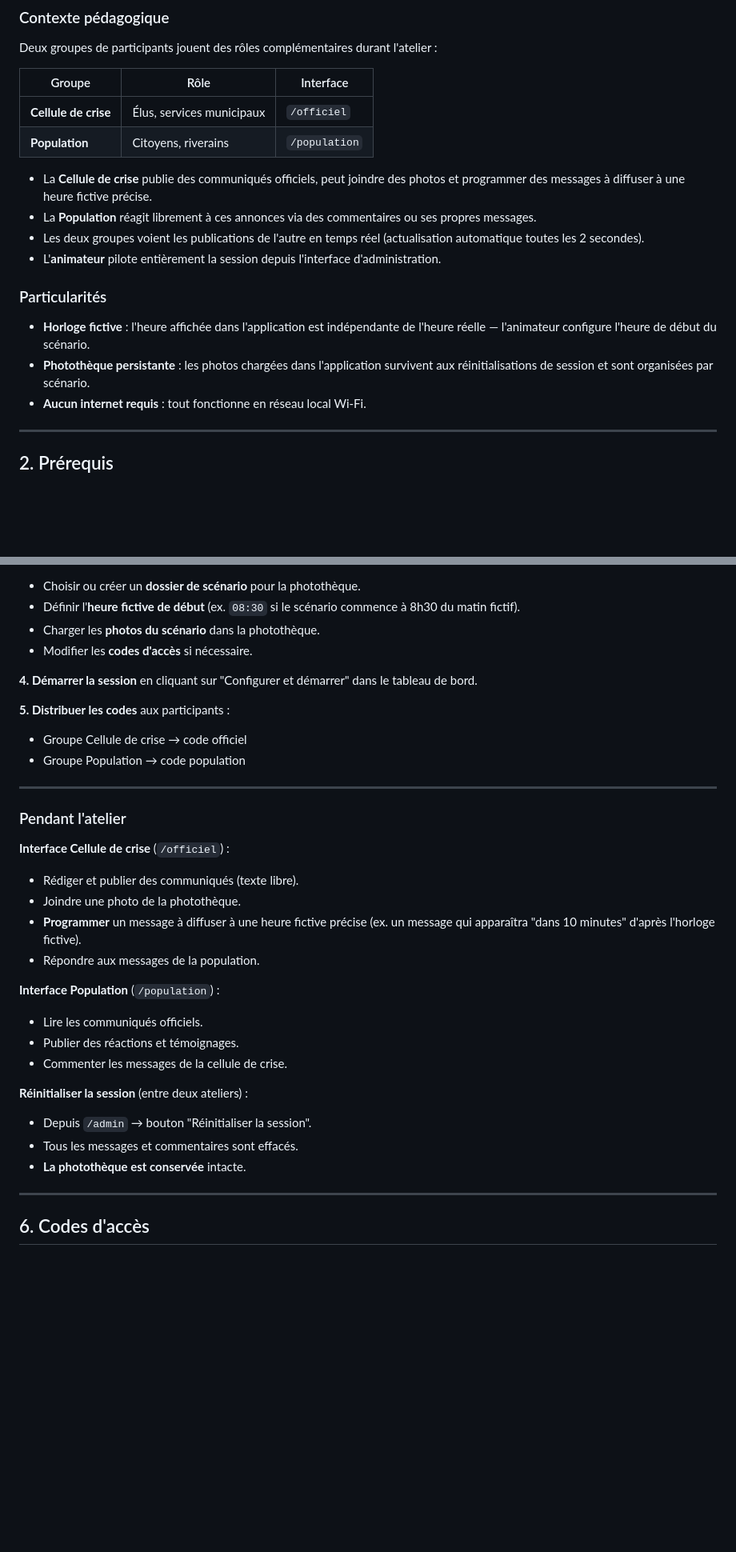
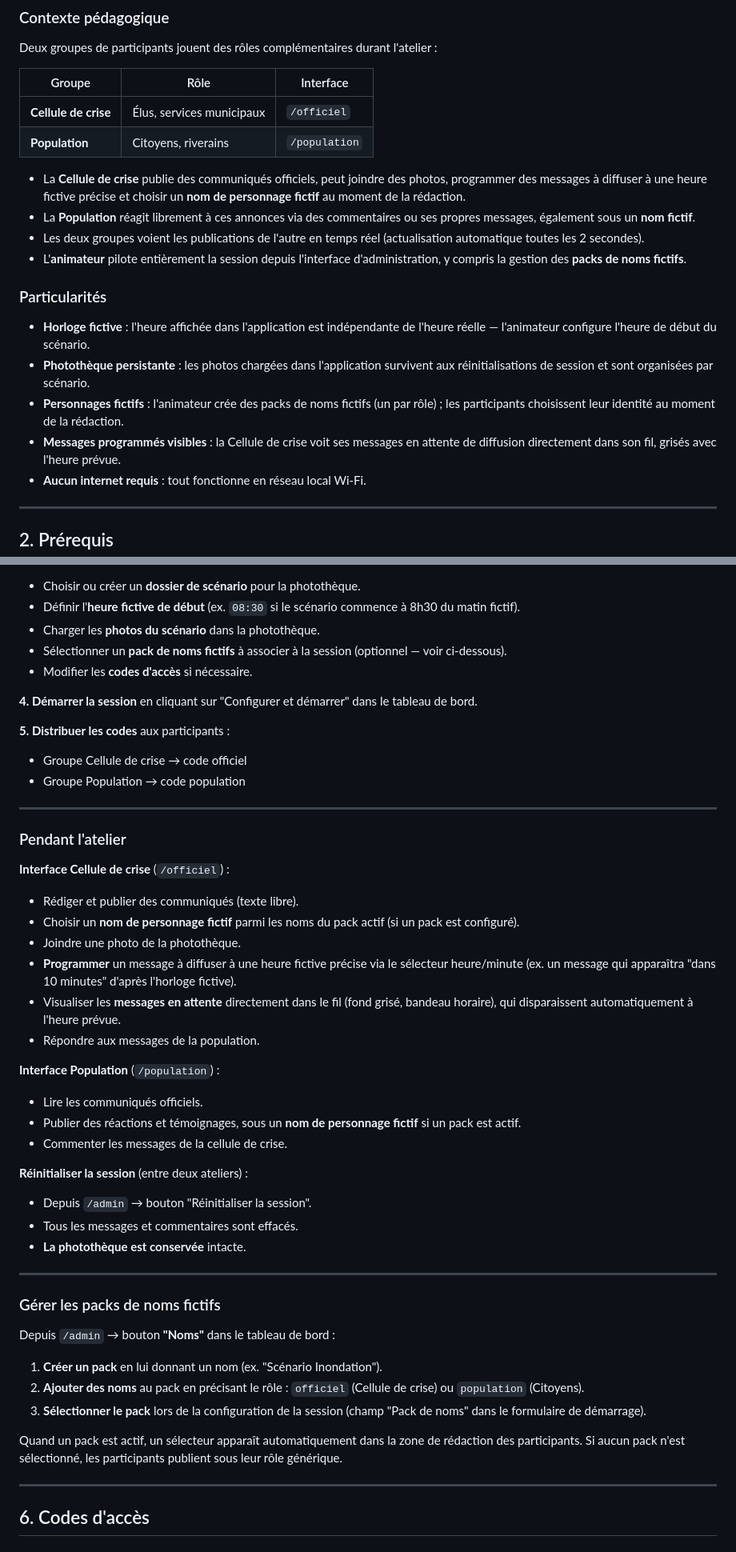
Before and after one commit to MithrandirEa/Community, a Markdown page: README.md, 2 parts joined by grey strips. Shown at 80% size. Drawn GitHub-style; blank space fills up the shorter version.

```diff
--- a/README.md
+++ b/README.md
@@ -38,15 +39,17 @@ Deux groupes de participants jouent des rôles complémentaires durant l'atelier
 | **Cellule de crise** | Élus, services municipaux | `/officiel` |
 | **Population** | Citoyens, riverains | `/population` |
 
-- La **Cellule de crise** publie des communiqués officiels, peut joindre des photos et programmer des messages à diffuser à une heure fictive précise.
-- La **Population** réagit librement à ces annonces via des commentaires ou ses propres messages.
+- La **Cellule de crise** publie des communiqués officiels, peut joindre des photos, programmer des messages à diffuser à une heure fictive précise et choisir un **nom de personnage fictif** au moment de la rédaction.
+- La **Population** réagit librement à ces annonces via des commentaires ou ses propres messages, également sous un **nom fictif**.
 - Les deux groupes voient les publications de l'autre en temps réel (actualisation automatique toutes les 2 secondes).
-- L'**animateur** pilote entièrement la session depuis l'interface d'administration.
+- L'**animateur** pilote entièrement la session depuis l'interface d'administration, y compris la gestion des **packs de noms fictifs**.
 
 ### Particularités
 
 - **Horloge fictive** : l'heure affichée dans l'application est indépendante de l'heure réelle — l'animateur configure l'heure de début du scénario.
 - **Photothèque persistante** : les photos chargées dans l'application survivent aux réinitialisations de session et sont organisées par scénario.
+- **Personnages fictifs** : l'animateur crée des packs de noms fictifs (un par rôle) ; les participants choisissent leur identité au moment de la rédaction.
+- **Messages programmés visibles** : la Cellule de crise voit ses messages en attente de diffusion directement dans son fil, grisés avec l'heure prévue.
 - **Aucun internet requis** : tout fonctionne en réseau local Wi-Fi.
 
 ---
@@ -155,6 +158,7 @@ https://<ip-du-pi>:5443
 - Choisir ou créer un **dossier de scénario** pour la photothèque.
 - Définir l'**heure fictive de début** (ex. `08:30` si le scénario commence à 8h30 du matin fictif).
 - Charger les **photos du scénario** dans la photothèque.
+- Sélectionner un **pack de noms fictifs** à associer à la session (optionnel — voir ci-dessous).
 - Modifier les **codes d'accès** si nécessaire.
 
 **4. Démarrer la session** en cliquant sur "Configurer et démarrer" dans le tableau de bord.
@@ -169,19 +173,33 @@ https://<ip-du-pi>:5443
 
 **Interface Cellule de crise** (`/officiel`) :
 - Rédiger et publier des communiqués (texte libre).
+- Choisir un **nom de personnage fictif** parmi les noms du pack actif (si un pack est configuré).
 - Joindre une photo de la photothèque.
-- **Programmer** un message à diffuser à une heure fictive précise (ex. un message qui apparaîtra "dans 10 minutes" d'après l'horloge fictive).
+- **Programmer** un message à diffuser à une heure fictive précise via le sélecteur heure/minute (ex. un message qui apparaîtra "dans 10 minutes" d'après l'horloge fictive).
+- Visualiser les **messages en attente** directement dans le fil (fond grisé, bandeau horaire), qui disparaissent automatiquement à l'heure prévue.
 - Répondre aux messages de la population.
 
 **Interface Population** (`/population`) :
 - Lire les communiqués officiels.
-- Publier des réactions et témoignages.
+- Publier des réactions et témoignages, sous un **nom de personnage fictif** si un pack est actif.
 - Commenter les messages de la cellule de crise.
 
 **Réinitialiser la session** (entre deux ateliers) :
 - Depuis `/admin` → bouton "Réinitialiser la session".
 - Tous les messages et commentaires sont effacés.
 - **La photothèque est conservée** intacte.
+
+---
+
+### Gérer les packs de noms fictifs
+
+Depuis `/admin` → bouton **"Noms"** dans le tableau de bord :
+
+1. **Créer un pack** en lui donnant un nom (ex. "Scénario Inondation").
+2. **Ajouter des noms** au pack en précisant le rôle : `officiel` (Cellule de crise) ou `population` (Citoyens).
+3. **Sélectionner le pack** lors de la configuration de la session (champ "Pack de noms" dans le formulaire de démarrage).
+
+Quand un pack est actif, un sélecteur apparaît automatiquement dans la zone de rédaction des participants. Si aucun pack n'est sélectionné, les participants publient sous leur rôle générique.
 
 ---
 
```
Also changed, not shown: other parts of README.md (+37 -2 lines).
